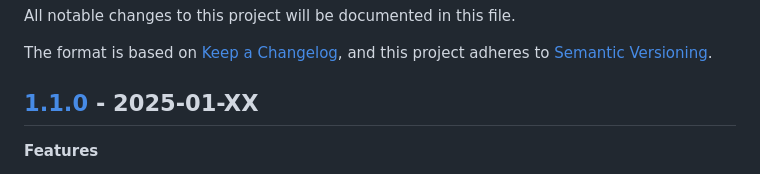
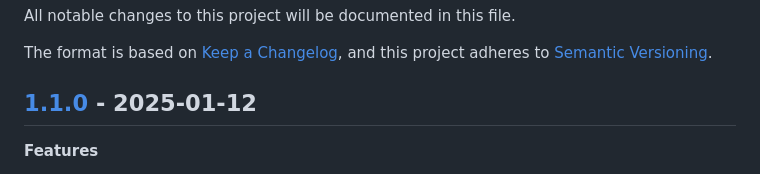
Before and after one commit to metonym/svelte-time, a Markdown page: CHANGELOG.md, the part around the change. GitHub-like rendering.

Commit message:
chore(changelog): fix date

```diff
--- a/CHANGELOG.md
+++ b/CHANGELOG.md
@@ -7,7 +7,7 @@ and this project adheres to [Semantic Versioning](https://semver.org/spec/v2.0.0
 
 <!-- ## Unreleased -->
 
-## [1.1.0](https://github.com/metonym/svelte-time/releases/tag/v1.1.0) - 2025-01-XX
+## [1.1.0](https://github.com/metonym/svelte-time/releases/tag/v1.1.0) - 2025-01-12
 
 **Features**
 
```
